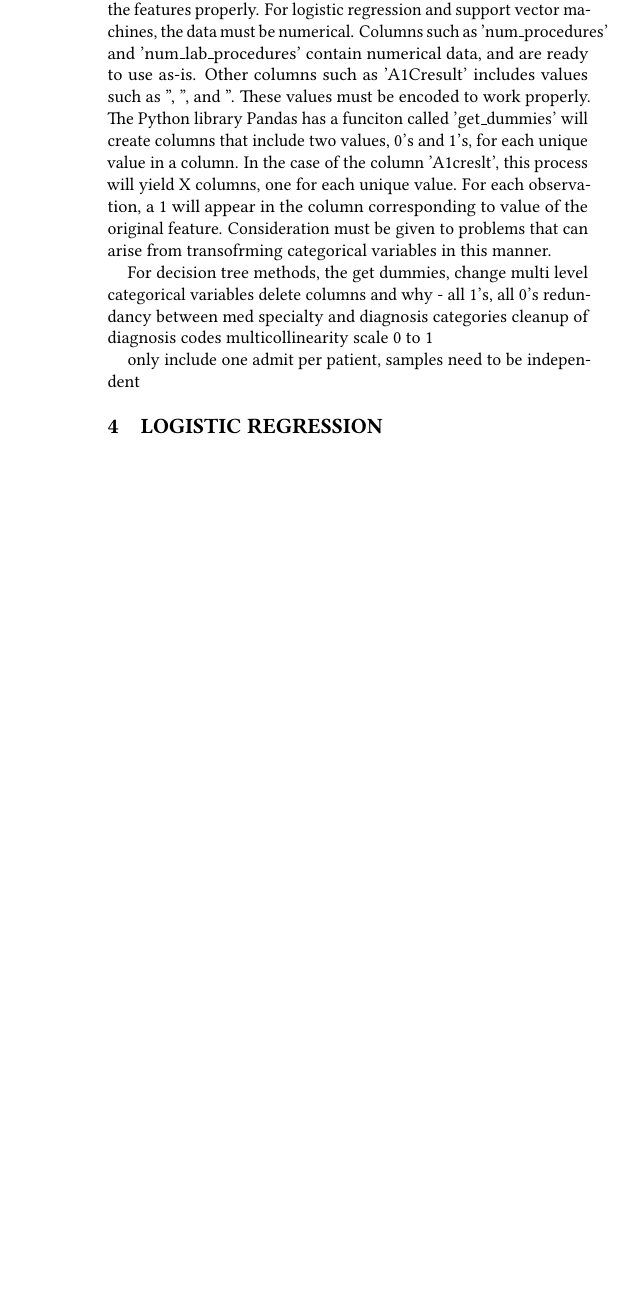
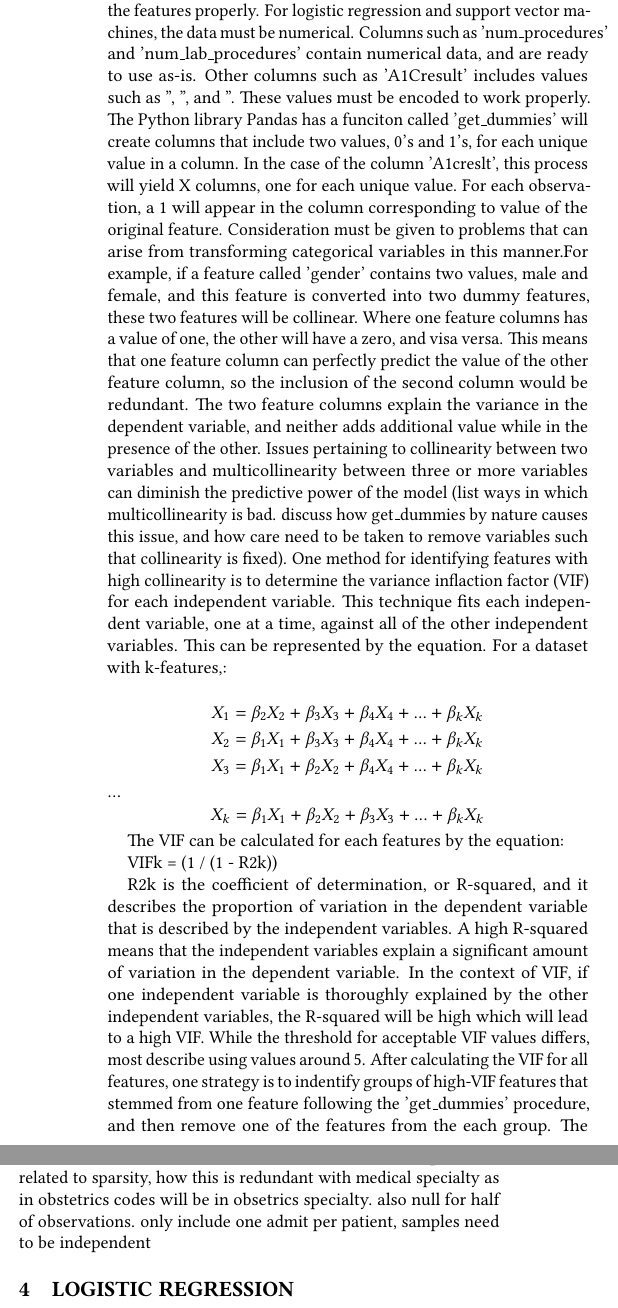
Before and after one commit to bigdata-i523/hid331, a LaTeX paper (project/report.tex): part of one column of page 4 of 8 before the commit and two parts of the columns of page 4 of 8 after it, the two joined at a grey line, cut so that both start at the same text, the shorter picture padded with empty space. Compiled offline with pdfLaTeX.

Commit message:
working on project

```diff
--- a/project/report.tex
+++ b/project/report.tex
@@ -83,17 +83,23 @@ Sensitivity and specificity can be assessed in tandem by the receiver operating
 
 \subsection{Data Preparation}
 
+The data needs to be cleaned up so that the model can evaluate the features properly. For logistic regression and support vector machines, the data must be numerical. Columns such as 'num\_procedures' and 'num\_lab\_procedures' contain numerical data, and are ready to use as-is. Other columns such as 'A1Cresult' includes values such as '', '', and ''. These values must be encoded to work properly. The Python library Pandas has a funciton called 'get\_dummies' will create columns that include two values, 0's and 1's, for each unique value in a column. In the case of the column 'A1creslt', this process will yield X columns, one for each unique value. For each observation, a 1 will appear in the column corresponding to value of the original feature.
+Consideration must be given to problems that can arise from transforming categorical variables in this manner.For example, if a feature called 'gender' contains two values, male and female, and this feature is converted into two dummy features, these two features will be collinear. Where one feature columns has a value of one, the other will have a zero, and visa versa. This means that one feature column can perfectly predict the value of the other feature column, so the inclusion of the second column would be redundant. The two feature columns explain the variance in the dependent variable, and neither adds additional value while in the presence of the other.
+Issues pertaining to collinearity between two variables and multicollinearity between three or more variables can diminish the predictive power of the model (list ways in which multicollinearity is bad. discuss how get\_dummies by nature causes this issue, and how care need to be taken to remove variables such that collinearity is fixed). One method for identifying features with high collinearity is to determine the variance inflaction factor (VIF) for each independent variable. This technique fits each independent variable, one at a time, against all of the other independent variables. This can be represented by the equation. For a dataset with k-features,:
 
-The data needs to be cleaned up so that the model can evaluate the features properly. For logistic regression and support vector machines, the data must be numerical. Columns such as 'num\_procedures' and 'num\_lab\_procedures' contain numerical data, and are ready to use as-is. Other columns such as 'A1Cresult' includes values such as '', '', and ''. These values must be encoded to work properly. The Python library Pandas has a funciton called 'get\_dummies' will create columns that include two values, 0's and 1's, for each unique value in a column. In the case of the column 'A1creslt', this process will yield X columns, one for each unique value. For each observation, a 1 will appear in the column corresponding to value of the original feature.
-Consideration must be given to problems that can arise from transofrming categorical variables in this manner.
+\[X_1 = \beta_2X_2 + \beta_3X_3 + \beta_4X_4 + ... + \beta_kX_k \]
+\[X_2 = \beta_1X_1 + \beta_3X_3 + \beta_4X_4 + ... + \beta_kX_k \]
+\[X_3 = \beta_1X_1 + \beta_2X_2 + \beta_4X_4 + ... + \beta_kX_k \]
+...
+\[X_k = \beta_1X_1 + \beta_2X_2 + \beta_3X_3 + ... + \beta_kX_k \]
 
-For decision tree methods, the
-get dummies, change multi level categorical variables
-delete columns and why - all 1's, all 0's redundancy between med specialty and diagnosis categories
-cleanup of diagnosis codes
-multicollinearity
-scale 0 to 1
+The VIF can be calculated for each features by the equation:
 
+VIFk = (1 / (1 - R2k))
+
+R2k is the coefficient of determination, or R-squared, and it describes the proportion of variation in the dependent variable that is described by the independent variables. A high R-squared means that the independent variables explain a significant amount of variation in the dependent variable. In the context of VIF, if one independent variable is thoroughly explained by the other independent variables, the R-squared will be high which will lead to a high VIF. While the threshold for acceptable VIF values differs, most describe using values around 5.
+After calculating the VIF for all features, one strategy is to indentify groups of high-VIF features that stemmed from one feature following the 'get\_dummies' procedure, and then remove one of the features from the each group. The absence of one of these
+How ICD9 codes are handled, problems related to sparsity, how this is redundant with medical specialty as in obstetrics codes will be in obsetrics specialty. also null for half of observations.
 only include one admit per patient, samples need to be independent
 
 \section{Logistic Regression}
@@ -127,8 +134 @@ decision function
 
-L2 vs L1
-
-\section{Decision Trees}
-
-\subsection{Decision Trees - Intuition}
-
-Tree-based machine learning techniques are conceptually simple strategies for modeling data. Decision trees segment the observations based on a series of if/else statements, ultimately leading to a class prediction \cite{cite08}. The sequence of if/else rules can be visualized as an upside-down tree. The first node of the tree is called the root node and contains all observations. The root node is split into two nodes by applying an if/else rule to a specific feature in the observations.\cite{cite13}. An example if/else rule might be 'patient received hemoglobin A1c test', and each observations is separated into different nodes depending on whether than observations received a hemoglobin A1c test. Each node that splits into additional nodes is referred to as a nonterminal node \cite{cite13}. A node that does not furhter split that data is referred to as a terminal node, which predicts a class for all observations that have followed each branch into that particular node \cite{cite13}.
```
Also changed, not shown: notebook.md (+2 -0 lines), project/report.tex (35 more changed lines), 2 other files.
